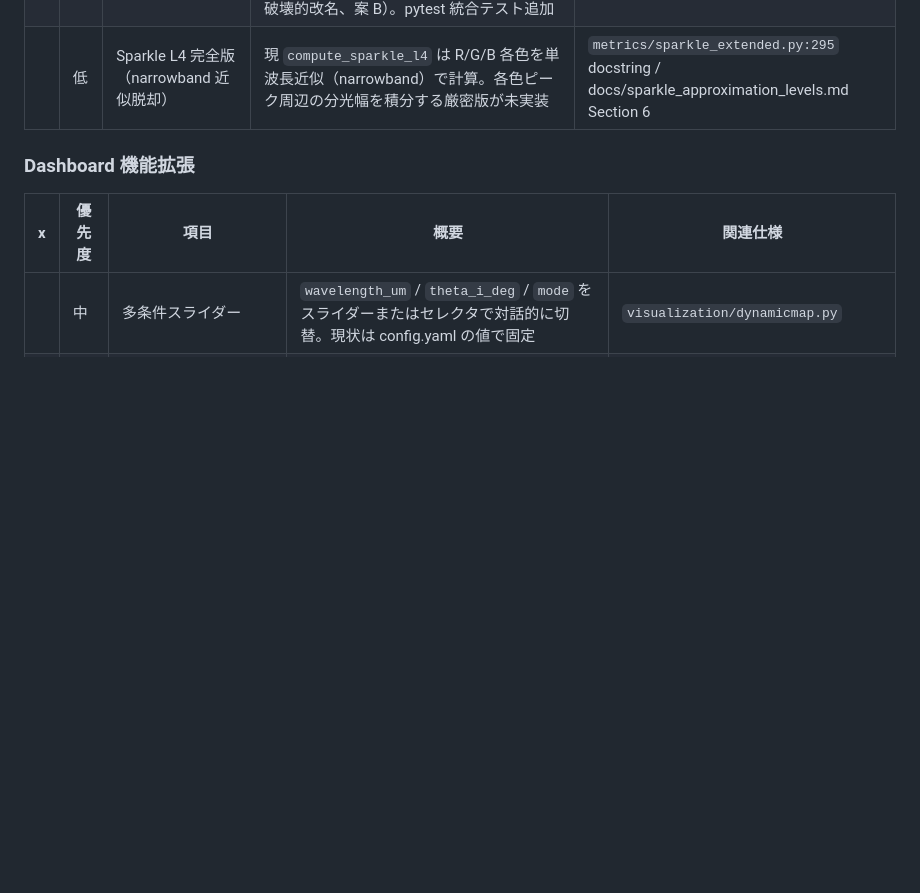
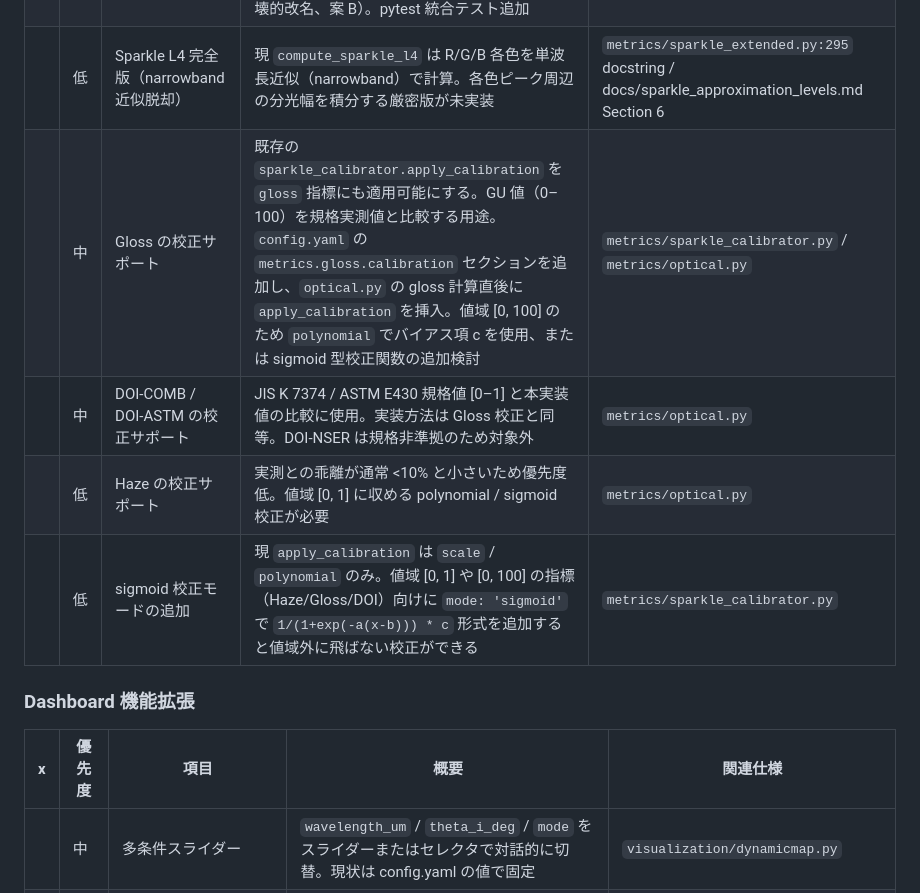
Before and after one commit to bottmk/visualization, a Markdown page: TODO.md, the part around the change. Rendered like a GitHub page; blank space fills up the shorter version.

Commit message:
docs(todo): Haze/Gloss/DOI の校正サポート + sigmoid 校正モードを追記
直前の議論（Sparkle 校正は他指標にも適用可能か）を TODO 項目として記録:
- Gloss / DOI-COMB / DOI-ASTM の校正サポート（中優先）
- Haze の校正サポート（低優先、乖離が通常 <10%）
- sigmoid 校正モードの追加（値域 [0, 1] / [0, 100] で飽和）

Sparkle は σ/μ で両者に独立の系統誤差があるが、Haze/Gloss/DOI は
同一 BSDF の積分比のため全体スケール誤差が自己相殺する。このため
校正の必要性は sparkle より低いが、規格値との絶対比較時には有用。

Co-Authored-By: Claude Opus 4.7 (1M context) <noreply@anthropic.com>

```diff
--- a/TODO.md
+++ b/TODO.md
@@ -43,6 +43,10 @@
 |   | 中 | Sparkle L2（多波長 V(λ)・グローバル BSDF）実装 | L1 の単波長をそのまま多波長展開した階層。画素全面一様発光 × 多波長 BSDF × $V(\lambda)$ 重みで輝度合成。L4 (サブピクセル) より簡単だが SEMI D63 白点灯の規格対応により近い。FFT 回数 $N_\lambda$ 回で計算可能 | `metrics/sparkle_extended.py` / docs/sparkle_approximation_levels.md 表 22 行目 |
 | x | 中 | Sparkle L3/L4/L5 の CLI/simulate パイプライン統合 | `compute_sparkle_l3` / `compute_sparkle_l4` / `compute_sparkle_l5` を `config.yaml` の `sparkle.level: 'L1' / 'L3' / 'L4' / 'L5'` で切替可能にし、`cli/main.py` の simulate パイプラインから呼び出せるように統合。MLflow メトリクス名も `sparkle_l1_fft_525_0_r` / `sparkle_l3_fft_525_0_r` 等に統一（L1 も破壊的改名、案 B）。pytest 統合テスト追加 | spec_main.md 10.2 / `cli/main.py` / `metrics/__init__.py` |
 |   | 低 | Sparkle L4 完全版（narrowband 近似脱却） | 現 `compute_sparkle_l4` は R/G/B 各色を単波長近似（narrowband）で計算。各色ピーク周辺の分光幅を積分する厳密版が未実装 | `metrics/sparkle_extended.py:295` docstring / docs/sparkle_approximation_levels.md Section 6 |
+|   | 中 | Gloss の校正サポート | 既存の `sparkle_calibrator.apply_calibration` を `gloss` 指標にも適用可能にする。GU 値（0–100）を規格実測値と比較する用途。`config.yaml` の `metrics.gloss.calibration` セクションを追加し、`optical.py` の gloss 計算直後に `apply_calibration` を挿入。値域 [0, 100] のため `polynomial` でバイアス項 c を使用、または sigmoid 型校正関数の追加検討 | `metrics/sparkle_calibrator.py` / `metrics/optical.py` |
+|   | 中 | DOI-COMB / DOI-ASTM の校正サポート | JIS K 7374 / ASTM E430 規格値 [0–1] と本実装値の比較に使用。実装方法は Gloss 校正と同等。DOI-NSER は規格非準拠のため対象外 | `metrics/optical.py` |
+|   | 低 | Haze の校正サポート | 実測との乖離が通常 <10% と小さいため優先度低。値域 [0, 1] に収める polynomial / sigmoid 校正が必要 | `metrics/optical.py` |
+|   | 低 | sigmoid 校正モードの追加 | 現 `apply_calibration` は `scale` / `polynomial` のみ。値域 [0, 1] や [0, 100] の指標（Haze/Gloss/DOI）向けに `mode: 'sigmoid'` で `1/(1+exp(-a(x-b))) * c` 形式を追加すると値域外に飛ばない校正ができる | `metrics/sparkle_calibrator.py` |
 
 ### Dashboard 機能拡張
 
```
